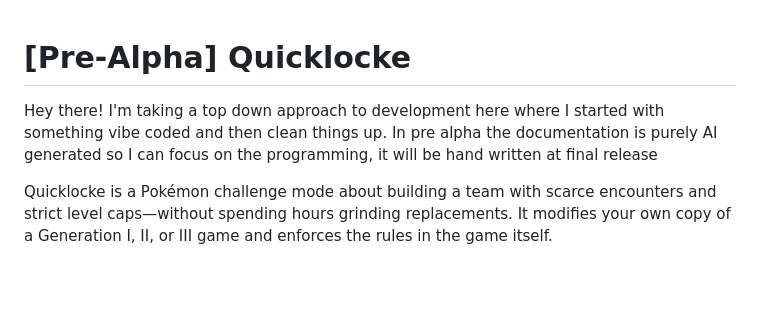
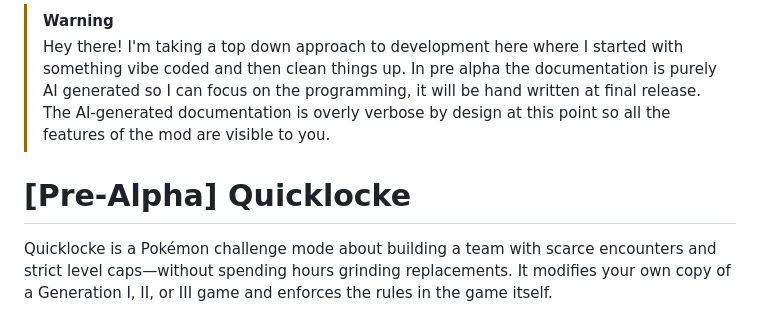
Before and after one commit to msmfai/nuzlike, a Markdown page: README.md, the part around the change. Rendered like a GitHub page; blank space fills up the shorter version.

Commit message:
docs: present AI disclosure as warning

```diff
--- a/README.md
+++ b/README.md
@@ -1,6 +1,7 @@
+> [!WARNING]
+> Hey there! I'm taking a top down approach to development here where I started with something vibe coded and then clean things up. In pre alpha the documentation is purely AI generated so I can focus on the programming, it will be hand written at final release. The AI-generated documentation is overly verbose by design at this point so all the features of the mod are visible to you.
+
 # [Pre-Alpha] Quicklocke
-
-Hey there! I'm taking a top down approach to development here where I started with something vibe coded and then clean things up. In pre alpha the documentation is purely AI generated so I can focus on the programming, it will be hand written at final release
 
 Quicklocke is a Pokémon challenge mode about building a team with scarce
 encounters and strict level caps—without spending hours grinding replacements.
```
